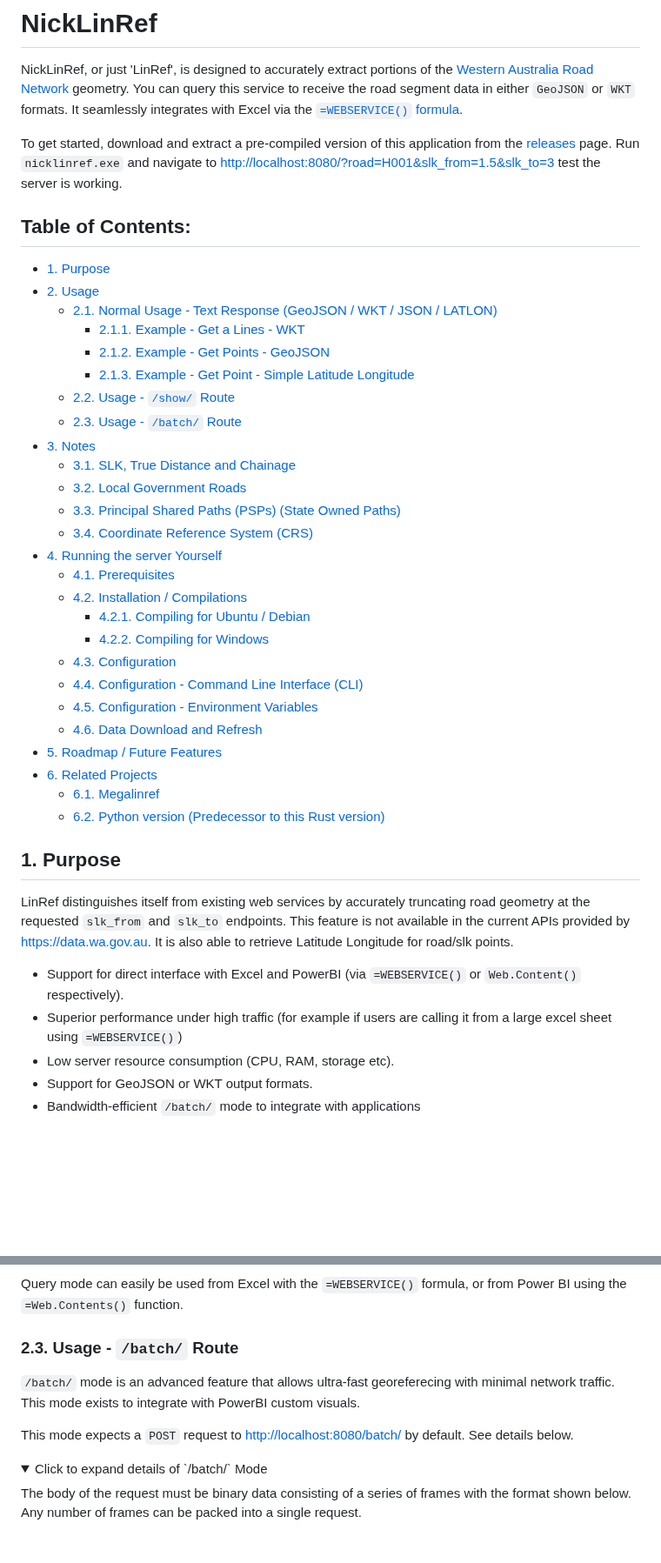
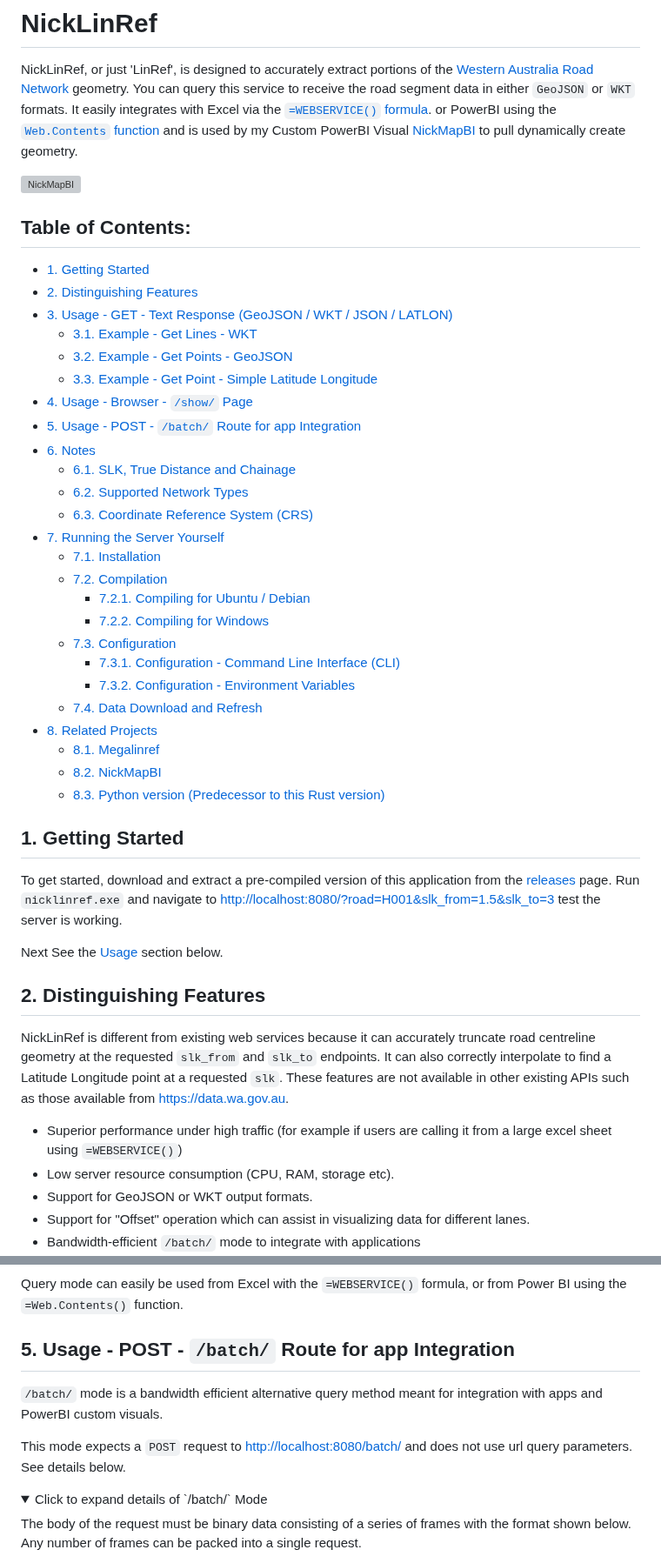
Before and after one commit to thehappycheese/nicklinref_rust, a Markdown page: README.md, 2 parts joined by grey strips. Shown at 87% size. Rendered like a GitHub page; folded sections open; blank space fills up the shorter version; grey boxes are pictures that could not be loaded.

Commit message:
improve readme

```diff
--- a/README.md
+++ b/README.md
@@ -4,54 +4,66 @@
 NickLinRef, or just 'LinRef', is designed to accurately extract portions of the
 [Western Australia Road Network](https://catalogue.data.wa.gov.au/dataset/mrwa-road-network)
 geometry. You can query this service to receive the road segment data in either
-`GeoJSON` or `WKT` formats. It seamlessly integrates with Excel via the
+`GeoJSON` or `WKT` formats. It easily integrates with Excel via the
 [`=WEBSERVICE()` formula](https://support.microsoft.com/en-us/office/webservice-function-0546a35a-ecc6-4739-aed7-c0b7ce1562c4).
+or PowerBI using the
+[`Web.Contents` function](https://learn.microsoft.com/en-us/powerquery-m/web-contents)
+and is used by my Custom PowerBI Visual
+[NickMapBI](https://github.com/thehappycheese/nickmap-bi) to pull dynamically
+create geometry.
+
+![NickMapBI](https://github.com/thehappycheese/nickmap-bi/blob/main/readme_extras/v4.2.0-screenshot.png)
+
+## Table of Contents: <!-- omit in toc -->
+
+- [1. Getting Started](#1-getting-started)
+- [2. Distinguishing Features](#2-distinguishing-features)
+- [3. Usage - GET - Text Response (GeoJSON / WKT / JSON / LATLON)](#3-usage---get---text-response-geojson--wkt--json--latlon)
+  - [3.1. Example - Get Lines - WKT](#31-example---get-lines---wkt)
+  - [3.2. Example - Get Points - GeoJSON](#32-example---get-points---geojson)
+  - [3.3. Example - Get Point - Simple Latitude Longitude](#33-example---get-point---simple-latitude-longitude)
+- [4. Usage - Browser - `/show/` Page](#4-usage---browser---show-page)
+- [5. Usage - POST - `/batch/` Route for app Integration](#5-usage---post---batch-route-for-app-integration)
+- [6. Notes](#6-notes)
+  - [6.1. SLK, True Distance and Chainage](#61-slk-true-distance-and-chainage)
+  - [6.2. Supported Network Types](#62-supported-network-types)
+  - [6.3. Coordinate Reference System (CRS)](#63-coordinate-reference-system-crs)
+- [7. Running the Server Yourself](#7-running-the-server-yourself)
+  - [7.1. Installation](#71-installation)
+  - [7.2. Compilation](#72-compilation)
+    - [7.2.1. Compiling for Ubuntu / Debian](#721-compiling-for-ubuntu--debian)
+    - [7.2.2. Compiling for Windows](#722-compiling-for-windows)
+  - [7.3. Configuration](#73-configuration)
+    - [7.3.1. Configuration - Command Line Interface (CLI)](#731-configuration---command-line-interface-cli)
+    - [7.3.2. Configuration - Environment Variables](#732-configuration---environment-variables)
+  - [7.4. Data Download and Refresh](#74-data-download-and-refresh)
+- [8. Related Projects](#8-related-projects)
+  - [8.1. Megalinref](#81-megalinref)
+  - [8.2. NickMapBI](#82-nickmapbi)
+  - [8.3. Python version (Predecessor to this Rust version)](#83-python-version-predecessor-to-this-rust-version)
+
+## 1. Getting Started
 
 To get started, download and extract a pre-compiled version of this application
 from the [releases](/releases) page. Run `nicklinref.exe` and navigate to
 <http://localhost:8080/?road=H001&slk_from=1.5&slk_to=3> test the server is
 working.
 
-## Table of Contents: <!-- omit in toc -->
+Next See the [Usage](#3-usage---get---text-response-geojson--wkt--json--latlon)
+section below.
 
-- [1. Purpose](#1-purpose)
-- [2. Usage](#2-usage)
-  - [2.1. Normal Usage - Text Response (GeoJSON / WKT / JSON / LATLON)](#21-normal-usage---text-response-geojson--wkt--json--latlon)
-    - [2.1.1. Example - Get a Lines - WKT](#211-example---get-a-lines---wkt)
-    - [2.1.2. Example - Get Points - GeoJSON](#212-example---get-points---geojson)
-    - [2.1.3. Example - Get Point - Simple Latitude Longitude](#213-example---get-point---simple-latitude-longitude)
-  - [2.2. Usage - `/show/` Route](#22-usage---show-route)
-  - [2.3. Usage - `/batch/` Route](#23-usage---batch-route)
-- [3. Notes](#3-notes)
-  - [3.1. SLK, True Distance and Chainage](#31-slk-true-distance-and-chainage)
-  - [3.2. Local Government Roads](#32-local-government-roads)
-  - [3.3. Principal Shared Paths (PSPs) (State Owned Paths)](#33-principal-shared-paths-psps-state-owned-paths)
-  - [3.4. Coordinate Reference System (CRS)](#34-coordinate-reference-system-crs)
-- [4. Running the server Yourself](#4-running-the-server-yourself)
-  - [4.1. Prerequisites](#41-prerequisites)
-  - [4.2. Installation / Compilations](#42-installation--compilations)
-    - [4.2.1. Compiling for Ubuntu / Debian](#421-compiling-for-ubuntu--debian)
-    - [4.2.2. Compiling for Windows](#422-compiling-for-windows)
-  - [4.3. Configuration](#43-configuration)
-  - [4.4. Configuration - Command Line Interface (CLI)](#44-configuration---command-line-interface-cli)
-  - [4.5. Configuration - Environment Variables](#45-configuration---environment-variables)
-  - [4.6. Data Download and Refresh](#46-data-download-and-refresh)
-- [5. Roadmap / Future Features](#5-roadmap--future-features)
-- [6. Related Projects](#6-related-projects)
-  - [6.1. Megalinref](#61-megalinref)
-  - [6.2. Python version (Predecessor to this Rust version)](#62-python-version-predecessor-to-this-rust-version)
+## 2. Distinguishing Features
 
-## 1. Purpose
+NickLinRef is different from existing web services because it can accurately
+truncate road centreline geometry at the requested `slk_from` and `slk_to`
+endpoints. It can also correctly interpolate to find a Latitude Longitude point
+at a requested `slk`. These features are not available in other existing APIs
+such as those available from <https://data.wa.gov.au>.
 
-LinRef distinguishes itself from existing web services by accurately truncating
-road geometry at the requested `slk_from` and `slk_to` endpoints. This feature
-is not available in the current APIs provided by <https://data.wa.gov.au>. It is
-also able to retrieve Latitude Longitude for road/slk points.
-
-- Support for direct interface with Excel and PowerBI (via `=WEBSERVICE()` or
-  `Web.Content()` respectively).
 - Superior performance under high traffic (for example if users are calling it
   from a large excel sheet using `=WEBSERVICE()`)
 - Low server resource consumption (CPU, RAM, storage etc).
 - Support for GeoJSON or WKT output formats.
+- Support for "Offset" operation which can assist in visualizing data for
+  different lanes.
 - Bandwidth-efficient `/batch/` mode to integrate with applications<br>
@@ -151,16 +165,16 @@ useful to confirm that queries are working as intended.
 Query mode can easily be used from Excel with the `=WEBSERVICE()` formula, or
 from Power BI using the `=Web.Contents()` function.
 
-### 2.3. Usage - `/batch/` Route
+## 5. Usage - POST - `/batch/` Route for app Integration
 
-`/batch/` mode is an advanced feature that allows ultra-fast georeferecing with
-minimal network traffic. This mode exists to integrate with PowerBI custom
-visuals.
+`/batch/` mode is a bandwidth efficient alternative query method meant for
+integration with apps and PowerBI custom visuals.
 
-This mode expects a `POST` request to <http://localhost:8080/batch/> by default.
-See details below.
+This mode expects a `POST` request to <http://localhost:8080/batch/> and does
+not use url query parameters. See details below.
 
 <details>
+
 <summary style="color:red; font-weight:bold; font-size:1.1em;margin:2em 0">
 Click to expand details of `/batch/` Mode
 </summary>
```
Also changed, not shown: other parts of README.md (+79 -106 lines).
